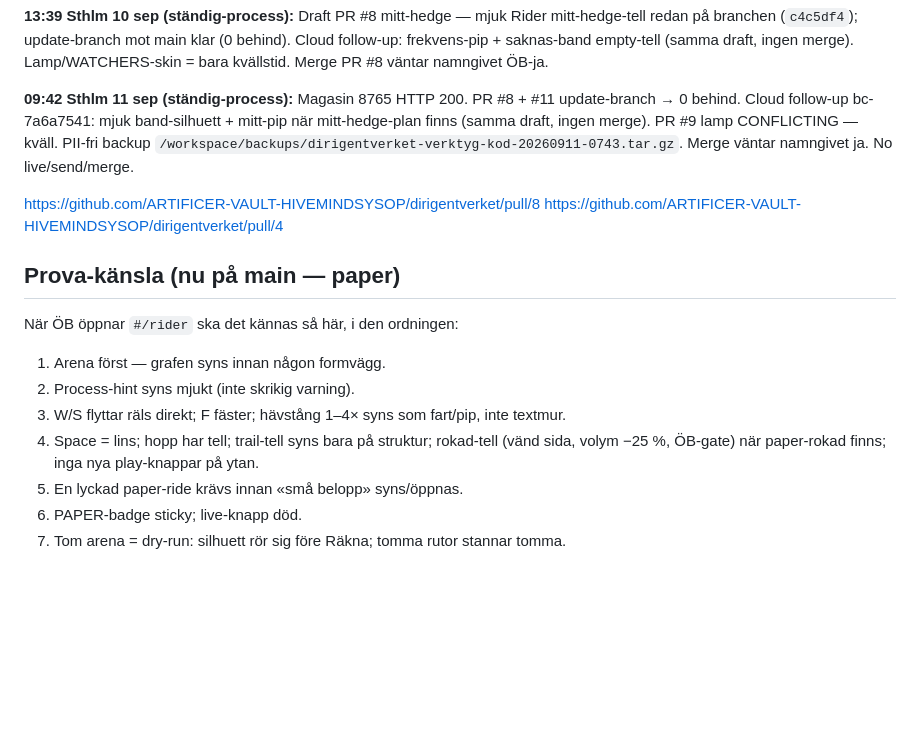
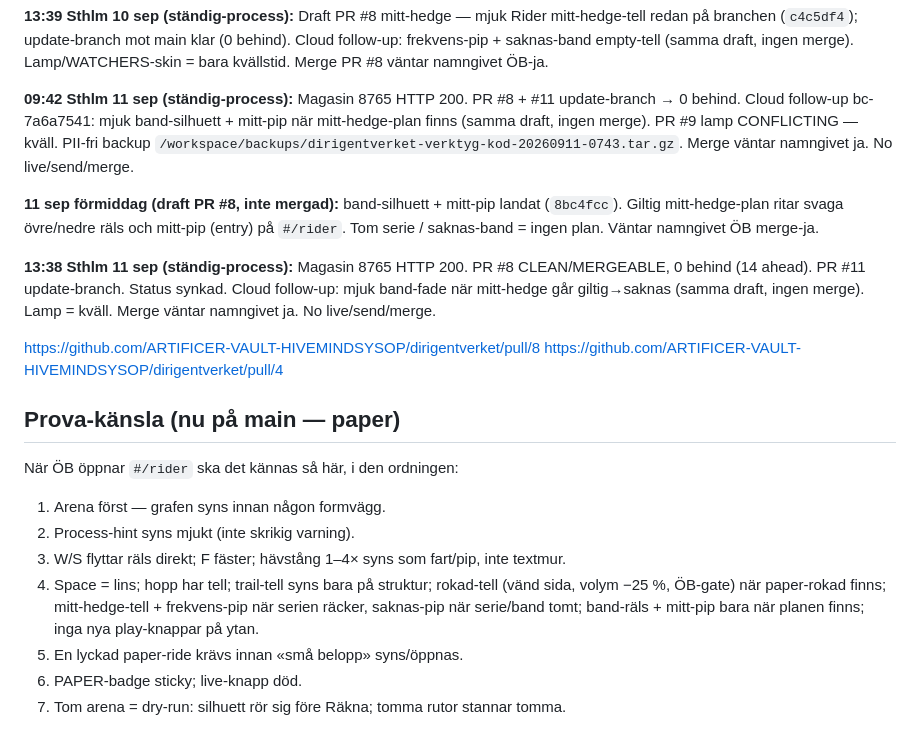
Before and after one commit to ARTIFICER-VAULT-HIVEMINDSYSOP/dirigentverket, a Markdown page: marknad/rider-kansla-32bit-paper.md, the part around the change. GitHub-like rendering; blank space fills up the shorter version.

Commit message:
paper: rider-kansla status 11 sep eftermiddag (PR #8 band-silhuett landat)

```diff
--- a/marknad/rider-kansla-32bit-paper.md
+++ b/marknad/rider-kansla-32bit-paper.md
@@ -26,6 +26,10 @@ Gate `hasCompletedFirstRide` / `RIDER_FIRST_RIDE_KEY`, «små belopp»-hint, imp
 
 **09:42 Sthlm 11 sep (ständig-process):** Magasin 8765 HTTP 200. PR #8 + #11 update-branch → 0 behind. Cloud follow-up bc-7a6a7541: mjuk band-silhuett + mitt-pip när mitt-hedge-plan finns (samma draft, ingen merge). PR #9 lamp CONFLICTING — kväll. PII-fri backup `/workspace/backups/dirigentverket-verktyg-kod-20260911-0743.tar.gz`. Merge väntar namngivet ja. No live/send/merge.
 
+**11 sep förmiddag (draft PR #8, inte mergad):** band-silhuett + mitt-pip landat (`8bc4fcc`). Giltig mitt-hedge-plan ritar svaga övre/nedre räls och mitt-pip (entry) på `#/rider`. Tom serie / saknas-band = ingen plan. Väntar namngivet ÖB merge-ja.
+
+**13:38 Sthlm 11 sep (ständig-process):** Magasin 8765 HTTP 200. PR #8 CLEAN/MERGEABLE, 0 behind (14 ahead). PR #11 update-branch. Status synkad. Cloud follow-up: mjuk band-fade när mitt-hedge går giltig→saknas (samma draft, ingen merge). Lamp = kväll. Merge väntar namngivet ja. No live/send/merge.
+
 https://github.com/ARTIFICER-VAULT-HIVEMINDSYSOP/dirigentverket/pull/8
 https://github.com/ARTIFICER-VAULT-HIVEMINDSYSOP/dirigentverket/pull/4
 
@@ -34,7 +38,7 @@ När ÖB öppnar `#/rider` ska det kännas så här, i den ordningen:
 1. Arena först — grafen syns innan någon formvägg.
 2. Process-hint syns mjukt (inte skrikig varning).
 3. W/S flyttar räls direkt; F fäster; hävstång 1–4× syns som fart/pip, inte textmur.
-4. Space = lins; hopp har tell; trail-tell syns bara på struktur; rokad-tell (vänd sida, volym −25 %, ÖB-gate) när paper-rokad finns; inga nya play-knappar på ytan.
+4. Space = lins; hopp har tell; trail-tell syns bara på struktur; rokad-tell (vänd sida, volym −25 %, ÖB-gate) när paper-rokad finns; mitt-hedge-tell + frekvens-pip när serien räcker, saknas-pip när serie/band tomt; band-räls + mitt-pip bara när planen finns; inga nya play-knappar på ytan.
 5. En lyckad paper-ride krävs innan «små belopp» syns/öppnas.
 6. PAPER-badge sticky; live-knapp död.
 7. Tom arena = dry-run: silhuett rör sig före Räkna; tomma rutor stannar tomma.
```
